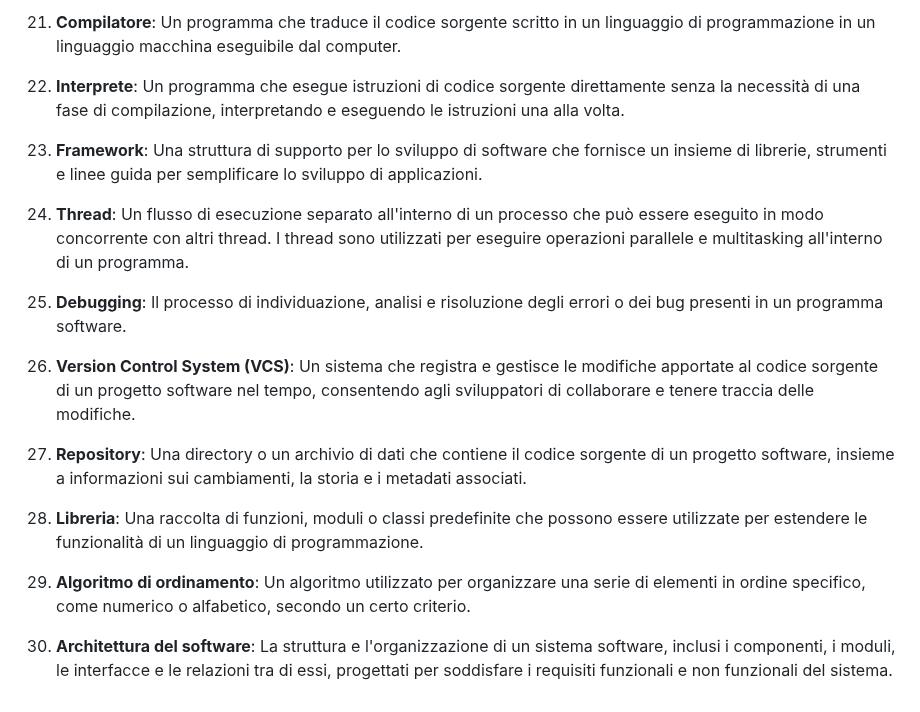
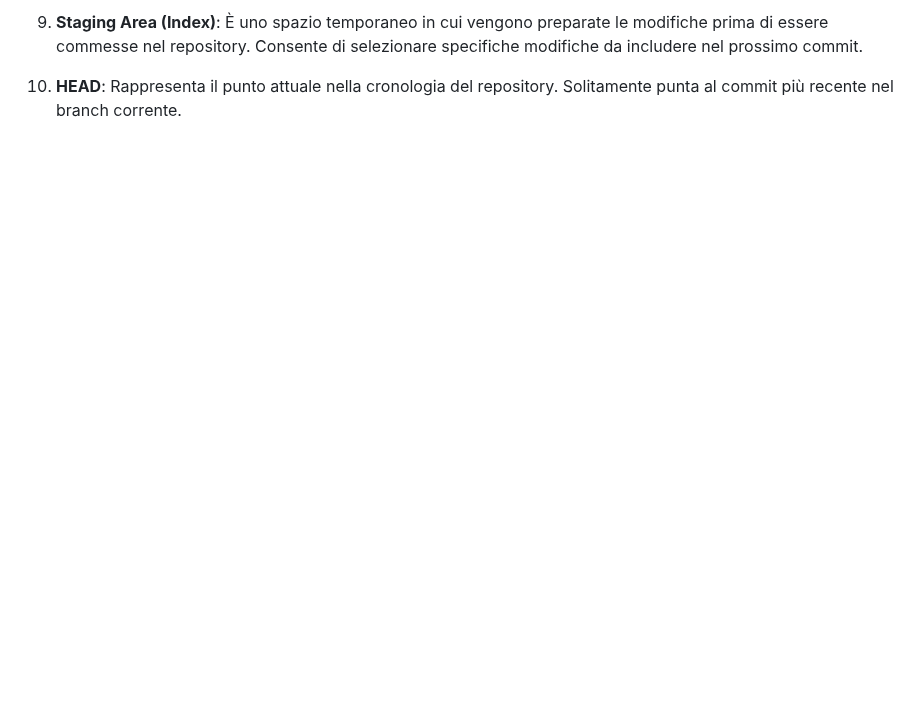
Before and after one commit to Mx444/progetto-code, a Markdown page: project/VOCABOLARIO.md, the part around one of its changes. GitHub-like rendering; blank space fills up the shorter version.

Commit message:
vocabolario main - edited

```diff
--- a/project/VOCABOLARIO.md
+++ b/project/VOCABOLARIO.md
@@ -46,20 +46,4 @@ Francesco Serauto
 
-21. **Compilatore**: Un programma che traduce il codice sorgente scritto in un linguaggio di programmazione in un linguaggio macchina eseguibile dal computer.
+9. **Staging Area (Index)**: È uno spazio temporaneo in cui vengono preparate le modifiche prima di essere commesse nel repository. Consente di selezionare specifiche modifiche da includere nel prossimo commit.
 
-22. **Interprete**: Un programma che esegue istruzioni di codice sorgente direttamente senza la necessità di una fase di compilazione, interpretando e eseguendo le istruzioni una alla volta.
-
-23. **Framework**: Una struttura di supporto per lo sviluppo di software che fornisce un insieme di librerie, strumenti e linee guida per semplificare lo sviluppo di applicazioni.
-
-24. **Thread**: Un flusso di esecuzione separato all'interno di un processo che può essere eseguito in modo concorrente con altri thread. I thread sono utilizzati per eseguire operazioni parallele e multitasking all'interno di un programma.
-
-25. **Debugging**: Il processo di individuazione, analisi e risoluzione degli errori o dei bug presenti in un programma software.
-
-26. **Version Control System (VCS)**: Un sistema che registra e gestisce le modifiche apportate al codice sorgente di un progetto software nel tempo, consentendo agli sviluppatori di collaborare e tenere traccia delle modifiche.
-
-27. **Repository**: Una directory o un archivio di dati che contiene il codice sorgente di un progetto software, insieme a informazioni sui cambiamenti, la storia e i metadati associati.
-
-28. **Libreria**: Una raccolta di funzioni, moduli o classi predefinite che possono essere utilizzate per estendere le funzionalità di un linguaggio di programmazione.
-
-29. **Algoritmo di ordinamento**: Un algoritmo utilizzato per organizzare una serie di elementi in ordine specifico, come numerico o alfabetico, secondo un certo criterio.
-
-30. **Architettura del software**: La struttura e l'organizzazione di un sistema software, inclusi i componenti, i moduli, le interfacce e le relazioni tra di essi, progettati per soddisfare i requisiti funzionali e non funzionali del sistema.
+10. **HEAD**: Rappresenta il punto attuale nella cronologia del repository. Solitamente punta al commit più recente nel branch corrente.
```
Also changed, not shown: other parts of project/VOCABOLARIO.md (+21 -21 lines).
